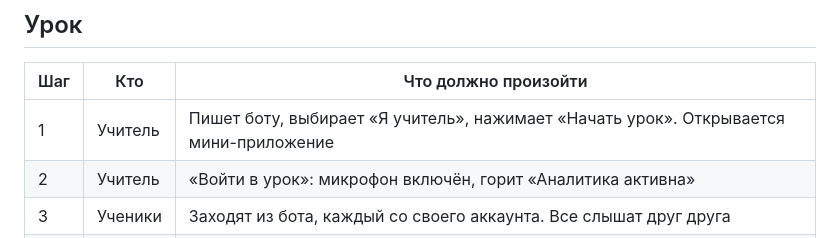
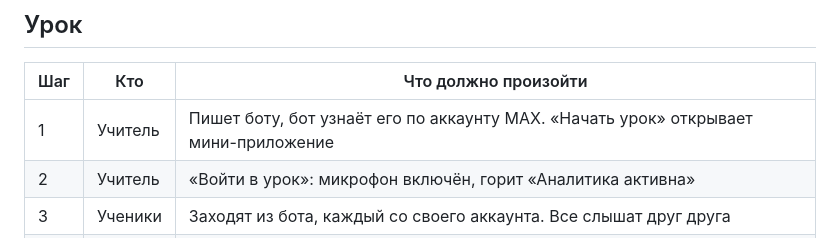
Before and after one commit to frontmany/lesson_assistant, a Markdown page: docs/scenario.md, the part around the change. Rendered like a GitHub page.

```diff
--- a/docs/scenario.md
+++ b/docs/scenario.md
@@ -6,7 +6,7 @@
 
 | Шаг | Кто | Что должно произойти |
 |---|---|---|
-| 1 | Учитель | Пишет боту, выбирает «Я учитель», нажимает «Начать урок». Открывается мини-приложение |
+| 1 | Учитель | Пишет боту, бот узнаёт его по аккаунту MAX. «Начать урок» открывает мини-приложение |
 | 2 | Учитель | «Войти в урок»: микрофон включён, горит «Аналитика активна» |
 | 3 | Ученики | Заходят из бота, каждый со своего аккаунта. Все слышат друг друга |
 | 4 | Все | Урок по сценарию ниже, 5–7 минут |
```
Also changed, not shown: docs/PLAN.md (+1 -1 lines).
